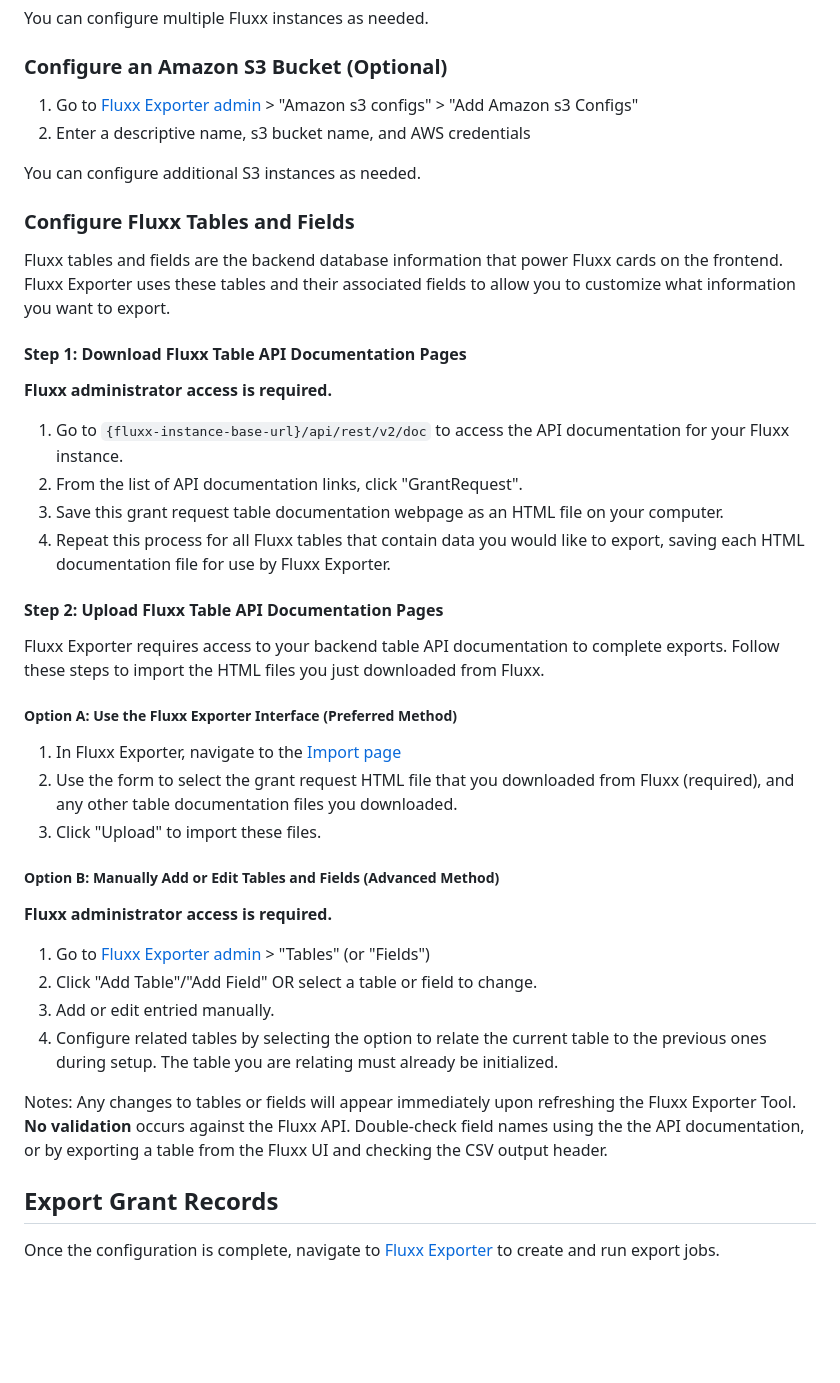
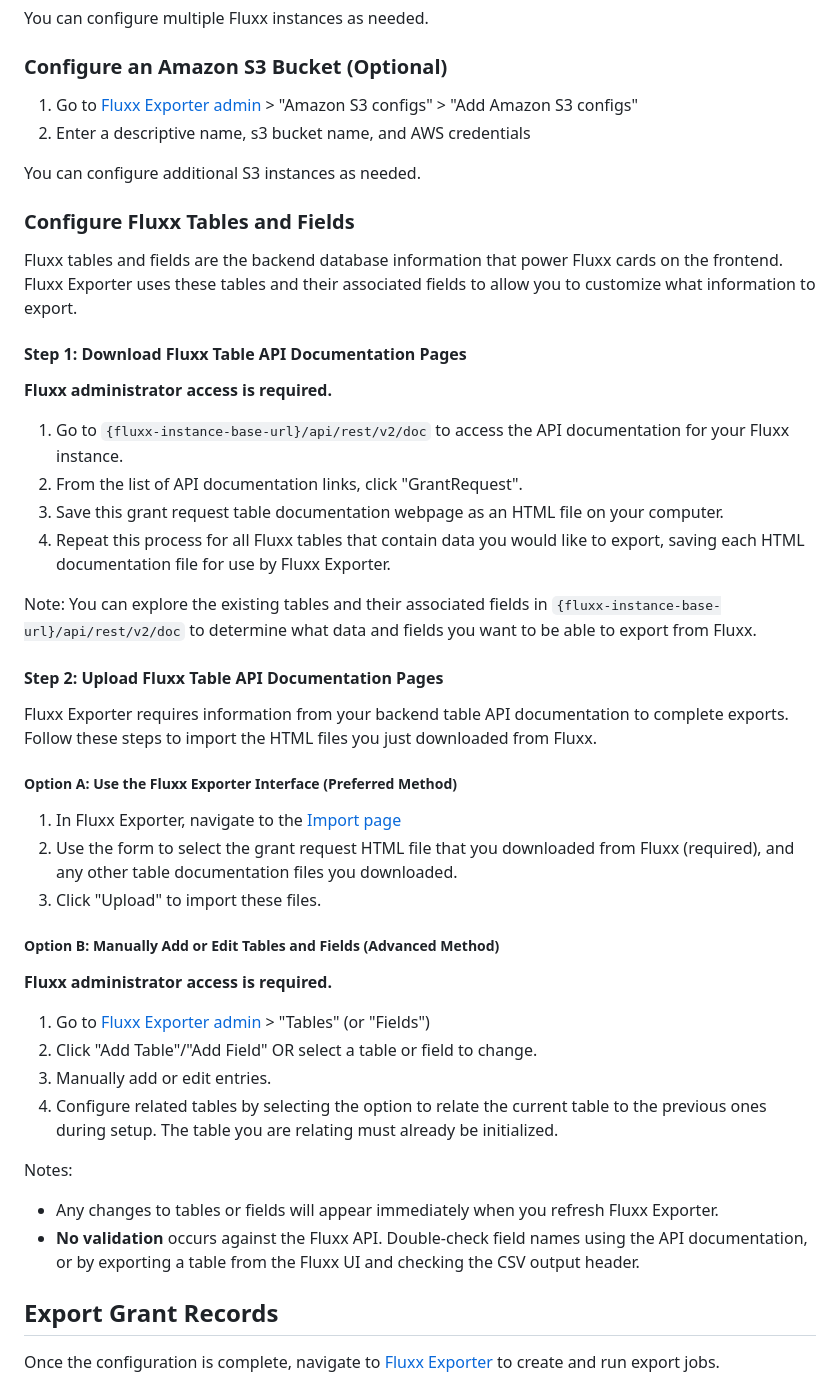
Before and after one commit to RockefellerArchiveCenter/fluxx_exporter, a Markdown page: README.md, the part around the change. GitHub-like rendering; blank space fills up the shorter version.

Commit message:
tweak wording

```diff
--- a/README.md
+++ b/README.md
@@ -63,14 +63,14 @@ You can configure multiple Fluxx instances as needed.
 
 ### Configure an Amazon S3 Bucket (Optional)
 
-1. Go to [Fluxx Exporter admin](http://localhost:8000/admin) > "Amazon s3 configs" > "Add Amazon s3 Configs"
+1. Go to [Fluxx Exporter admin](http://localhost:8000/admin) > "Amazon S3 configs" > "Add Amazon S3 configs"
 2. Enter a descriptive name, s3 bucket name, and AWS credentials
 
 You can configure additional S3 instances as needed.
 
 ### Configure Fluxx Tables and Fields
 
-Fluxx tables and fields are the backend database information that power Fluxx cards on the frontend. Fluxx Exporter uses these tables and their associated fields to allow you to customize what information you want to export.
+Fluxx tables and fields are the backend database information that power Fluxx cards on the frontend. Fluxx Exporter uses these tables and their associated fields to allow you to customize what information to export.
 
 #### Step 1: Download Fluxx Table API Documentation Pages
 
@@ -81,8 +81,10 @@ Fluxx tables and fields are the backend database information that power Fluxx ca
 3. Save this grant request table documentation webpage as an HTML file on your computer.
 4. Repeat this process for all Fluxx tables that contain data you would like to export, saving each HTML documentation file for use by Fluxx Exporter.
 
+Note: You can explore the existing tables and their associated fields in `{fluxx-instance-base-url}/api/rest/v2/doc` to determine what data and fields you want to be able to export from Fluxx.
+
 #### Step 2: Upload Fluxx Table API Documentation Pages
-Fluxx Exporter requires access to your backend table API documentation to complete exports. Follow these steps to import the HTML files you just downloaded from Fluxx.
+Fluxx Exporter requires information from your backend table API documentation to complete exports. Follow these steps to import the HTML files you just downloaded from Fluxx.
 
 ##### Option A: Use the Fluxx Exporter Interface (Preferred Method)
 1. In Fluxx Exporter, navigate to the [Import page](http://localhost:8000/import/)
@@ -95,10 +97,12 @@ Fluxx Exporter requires access to your backend table API documentation to comple
 
 1. Go to [Fluxx Exporter admin](http://localhost:8000/admin) > "Tables" (or "Fields")
 2. Click "Add Table"/"Add Field" OR select a table or field to change.
-3. Add or edit entried manually.
+3. Manually add or edit entries.
 4. Configure related tables by selecting the option to relate the current table to the previous ones during setup. The table you are relating must already be initialized.
 
-Notes: Any changes to tables or fields will appear immediately upon refreshing the Fluxx Exporter Tool. **No validation** occurs against the Fluxx API. Double-check field names using the the API documentation, or by exporting a table from the Fluxx UI and checking the CSV output header.
+Notes:
+- Any changes to tables or fields will appear immediately when you refresh Fluxx Exporter.
+- **No validation** occurs against the Fluxx API. Double-check field names using the API documentation, or by exporting a table from the Fluxx UI and checking the CSV output header.
 
 ## Export Grant Records
 
```
